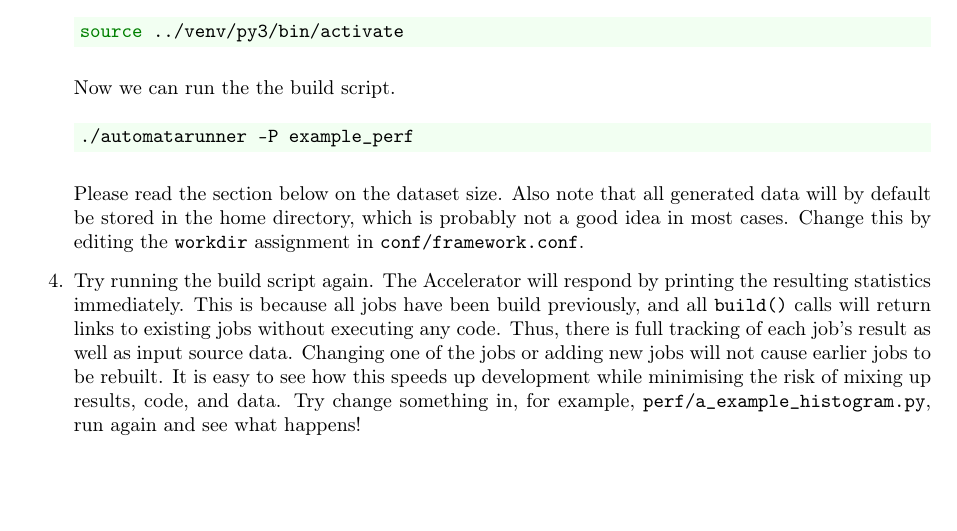
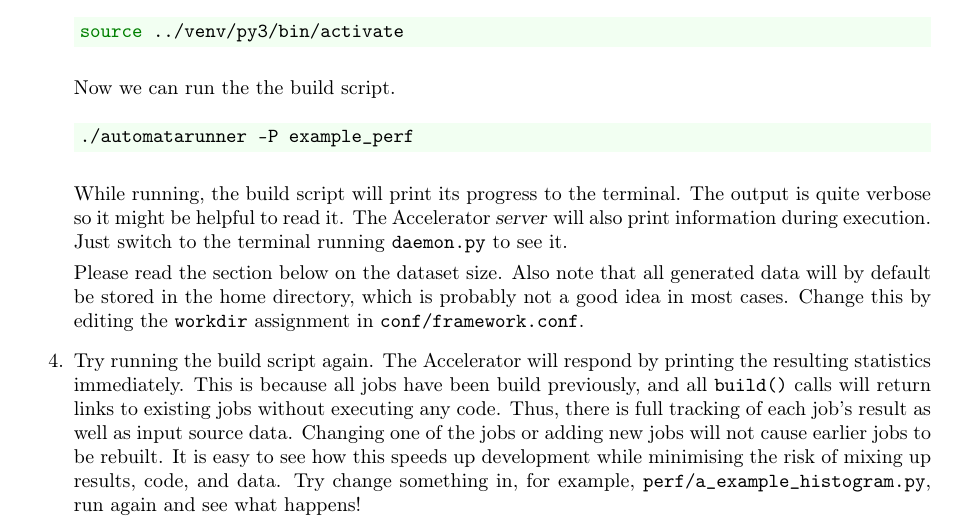
Before and after one commit to berkeman/accelerator_doc_installation_manual, a LaTeX document (doc.tex): part of page 4 of 8, cut so that both start at the same text, the shorter picture padded with empty space. Compiled offline with pdfLaTeX.

Commit message:
[doc] update

```diff
--- a/doc.tex
+++ b/doc.tex
@@ -228,6 +228,12 @@ Now we can run the the build script.
 \begin{shell2}
 ./automatarunner -P example_perf
 \end{shell2}
+While running, the build script will print its progress to the
+terminal.  The output is quite verbose so it might be helpful to read
+it.  The Accelerator \textsl{server} will also print information
+during execution.  Just switch to the terminal running
+\texttt{daemon.py} to see it.
+
 Please read the section below on the dataset size.  Also note that all
 generated data will by default be stored in the home directory, which
 is probably not a good idea in most cases.  Change this by editing
```
